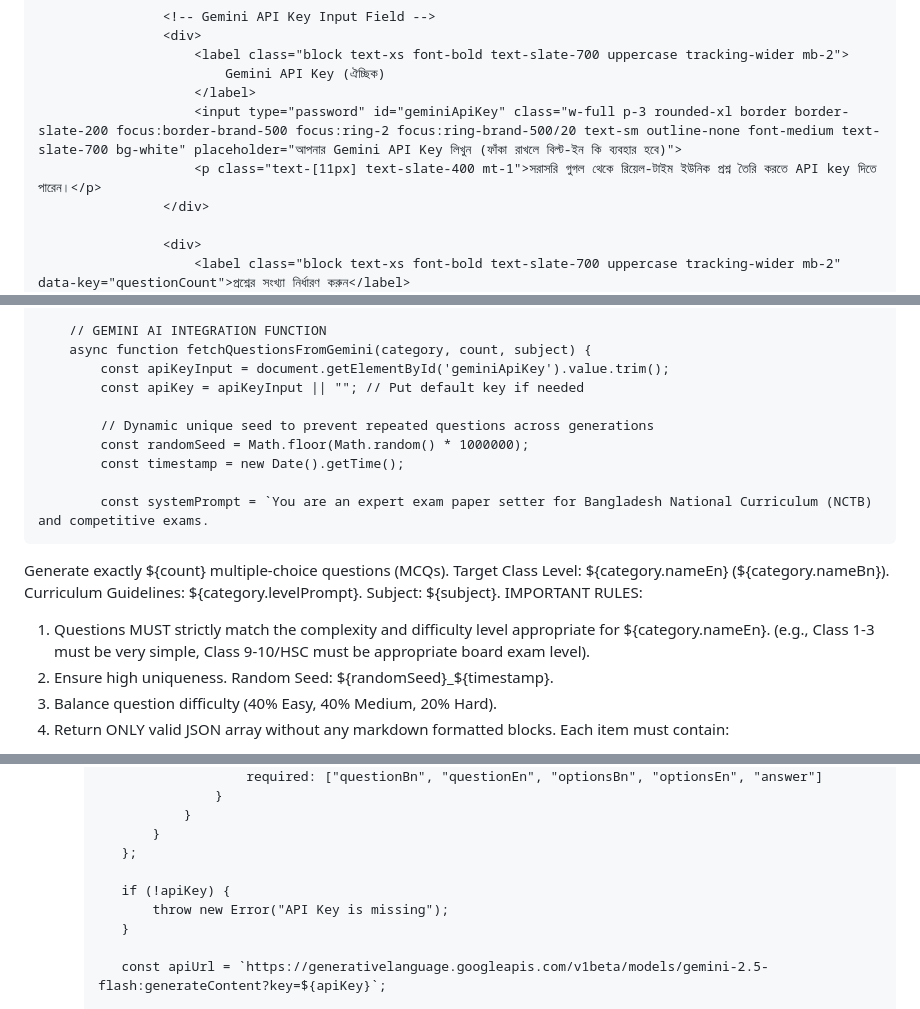
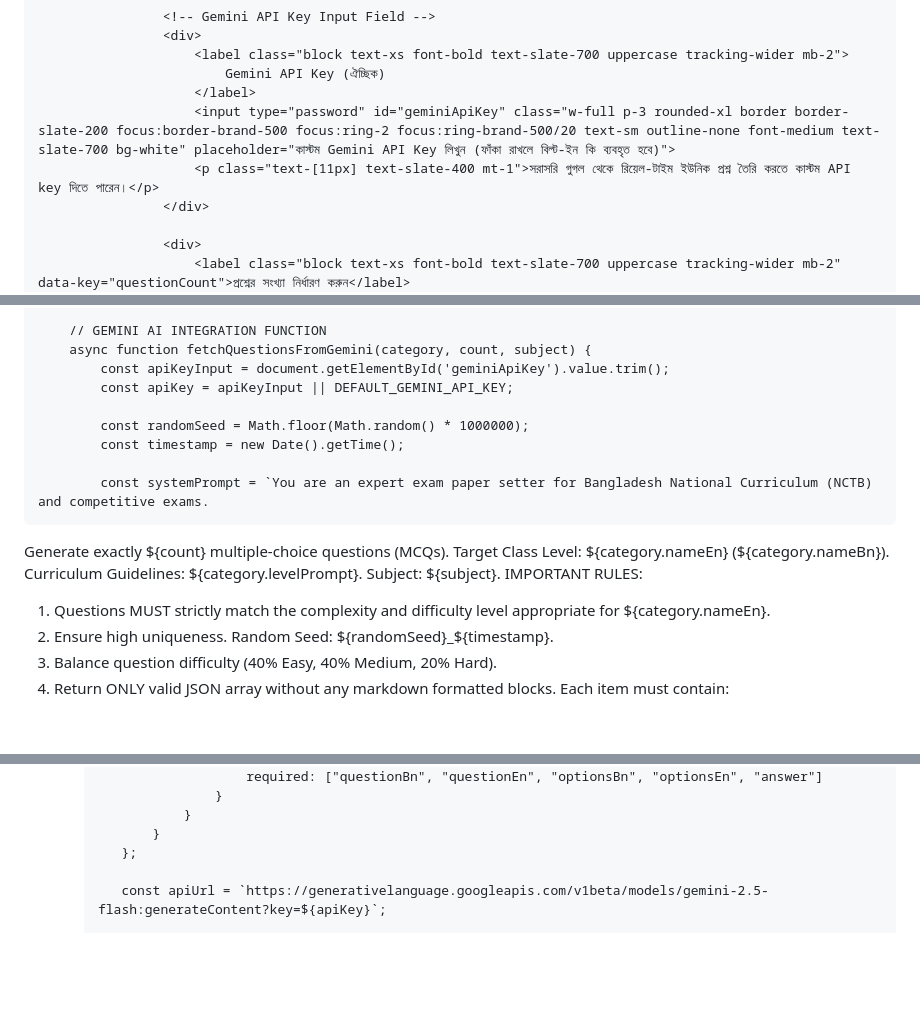
Before and after one commit to rahat0123878757-alt/p-, a Markdown page: README.md, 3 parts joined by grey strips. Drawn GitHub-style; blank space fills up the shorter version.

Commit message:
Revise Gemini API key input and default handling
Updated the Gemini API key input and related instructions in the README. Changed default API key handling to use a constant.

```diff
--- a/README.md
+++ b/README.md
@@ -223,8 +223,8 @@
                         <label class="block text-xs font-bold text-slate-700 uppercase tracking-wider mb-2">
                             Gemini API Key (ঐচ্ছিক)
                         </label>
-                        <input type="password" id="geminiApiKey" class="w-full p-3 rounded-xl border border-slate-200 focus:border-brand-500 focus:ring-2 focus:ring-brand-500/20 text-sm outline-none font-medium text-slate-700 bg-white" placeholder="আপনার Gemini API Key লিখুন (ফাঁকা রাখলে বিল্ট-ইন কি ব্যবহার হবে)">
-                        <p class="text-[11px] text-slate-400 mt-1">সরাসরি গুগল থেকে রিয়েল-টাইম ইউনিক প্রশ্ন তৈরি করতে API key দিতে পারেন।</p>
+                        <input type="password" id="geminiApiKey" class="w-full p-3 rounded-xl border border-slate-200 focus:border-brand-500 focus:ring-2 focus:ring-brand-500/20 text-sm outline-none font-medium text-slate-700 bg-white" placeholder="কাস্টম Gemini API Key লিখুন (ফাঁকা রাখলে বিল্ট-ইন কি ব্যবহৃত হবে)">
+                        <p class="text-[11px] text-slate-400 mt-1">সরাসরি গুগল থেকে রিয়েল-টাইম ইউনিক প্রশ্ন তৈরি করতে কাস্টম API key দিতে পারেন।</p>
                     </div>
 
                     <div>
@@ -720,9 +723,8 @@
         // GEMINI AI INTEGRATION FUNCTION
         async function fetchQuestionsFromGemini(category, count, subject) {
             const apiKeyInput = document.getElementById('geminiApiKey').value.trim();
-            const apiKey = apiKeyInput || ""; // Put default key if needed
+            const apiKey = apiKeyInput || DEFAULT_GEMINI_API_KEY;
 
-            // Dynamic unique seed to prevent repeated questions across generations
             const randomSeed = Math.floor(Math.random() * 1000000);
             const timestamp = new Date().getTime();
 
@@ -732,7 +734,7 @@ Target Class Level: ${category.nameEn} (${category.nameBn}).
 Curriculum Guidelines: ${category.levelPrompt}.
 Subject: ${subject}.
 IMPORTANT RULES:
-1. Questions MUST strictly match the complexity and difficulty level appropriate for ${category.nameEn}. (e.g., Class 1-3 must be very simple, Class 9-10/HSC must be appropriate board exam level).
+1. Questions MUST strictly match the complexity and difficulty level appropriate for ${category.nameEn}.
 2. Ensure high uniqueness. Random Seed: ${randomSeed}_${timestamp}.
 3. Balance question difficulty (40% Easy, 40% Medium, 20% Hard).
 4. Return ONLY valid JSON array without any markdown formatted blocks. Each item must contain:
@@ -765,10 +767,6 @@ IMPORTANT RULES:
                     }
                 }
             };
-
-            if (!apiKey) {
-                throw new Error("API Key is missing");
-            }
 
             const apiUrl = `https://generativelanguage.googleapis.com/v1beta/models/gemini-2.5-flash:generateContent?key=${apiKey}`;
 
```
Also changed, not shown: other parts of README.md (+4 -1 lines).
